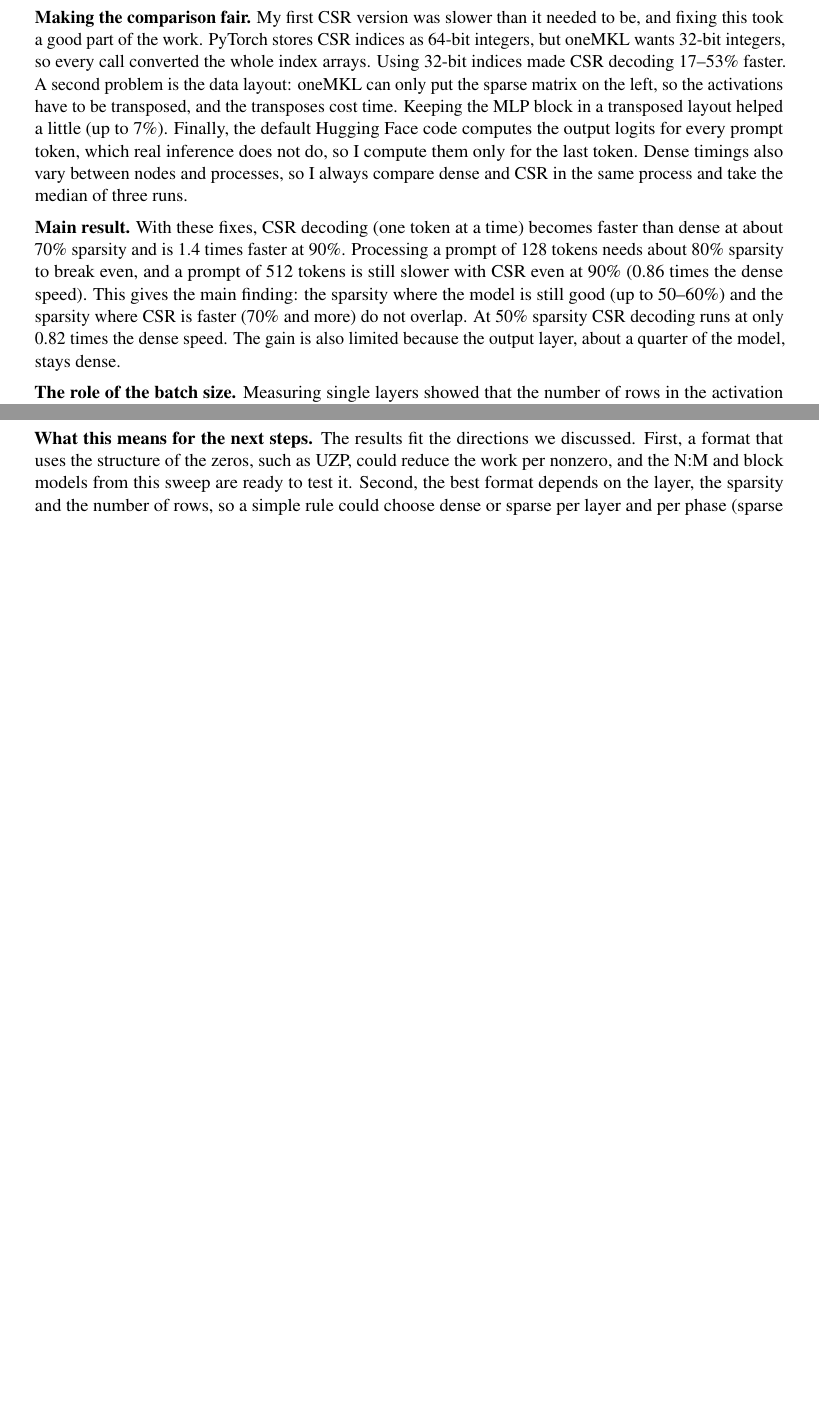
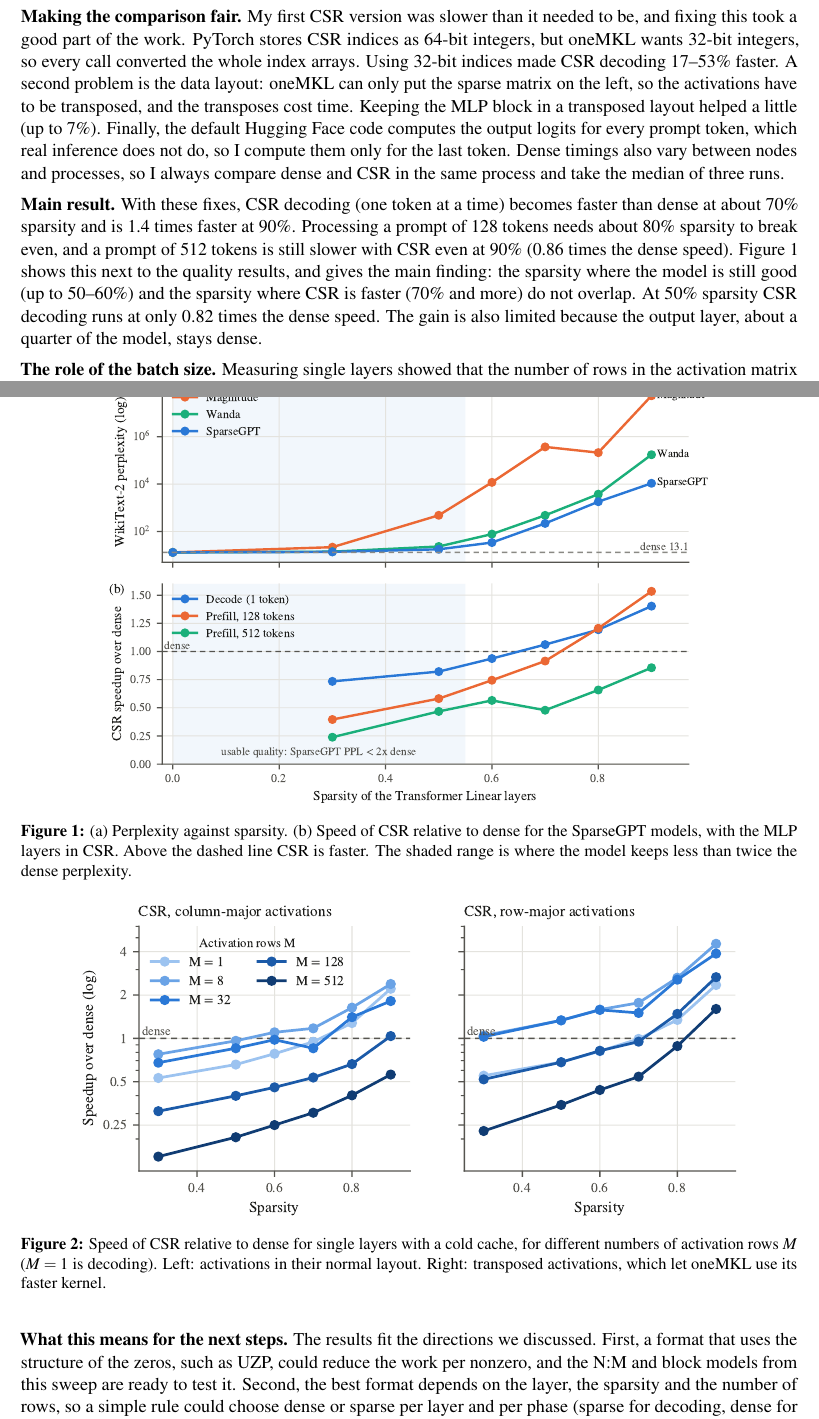
Before and after one commit to pzh97/sparse-inference-thesis, a LaTeX document (report/report_short.tex): two parts of pages 1 and 2 of 2, joined at a grey line, cut so that both start at the same text, the shorter picture padded with empty space. Compiled offline with pdfLaTeX.

Commit message:
Short report: keep the two key figures (quality vs speed, role of M)
Co-Authored-By: Claude Opus 5.5 <noreply@anthropic.com>

```diff
--- a/report/report_short.tex
+++ b/report/report_short.tex
@@ -2,12 +2,20 @@
 
 \usepackage[T1]{fontenc}
 \usepackage{mathptmx}
-\usepackage[margin=2.5cm]{geometry}
+\usepackage[margin=2.2cm]{geometry}
 \usepackage{microtype}
+\usepackage{graphicx}
+\usepackage{caption}
+\captionsetup{font=small,labelfont=bf}
 
 \setlength{\parskip}{0.5em}
 \setlength{\parindent}{0pt}
 \pagestyle{empty}
+\renewcommand{\topfraction}{0.9}
+\renewcommand{\bottomfraction}{0.8}
+\renewcommand{\textfraction}{0.1}
+\renewcommand{\floatpagefraction}{0.8}
+\setcounter{totalnumber}{4}
 
 \begin{document}
 
@@ -60,11 +68,22 @@ dense and CSR in the same process and take the median of three runs.
 becomes faster than dense at about 70\% sparsity and is 1.4 times faster at
 90\%. Processing a prompt of 128 tokens needs about 80\% sparsity to break
 even, and a prompt of 512 tokens is still slower with CSR even at 90\%
-(0.86 times the dense speed). This gives the main finding: the sparsity
+(0.86 times the dense speed). Figure~\ref{fig:gap} shows this next to the quality results, and gives
+the main finding: the sparsity
 where the model is still good (up to 50--60\%) and the sparsity where CSR
 is faster (70\% and more) do not overlap. At 50\% sparsity CSR decoding
 runs at only 0.82 times the dense speed. The gain is also limited because
 the output layer, about a quarter of the model, stays dense.
 
+\begin{figure}[!htb]
+\centering
+\includegraphics[width=0.78\linewidth]{figures/quality_speed.pdf}
+\caption{(a) Perplexity against sparsity. (b) Speed of CSR relative to
+dense for the SparseGPT models, with the MLP layers in CSR. Above the
+dashed line CSR is faster. The shaded range is where the model keeps less
+than twice the dense perplexity.}
+\label{fig:gap}
+\end{figure}
+
 \textbf{The role of the batch size.} Measuring single layers showed that
 the number of rows in the activation matrix (one row when decoding, many
@@ -74,6 +93,16 @@ rows (8 to 32) CSR is already faster than dense at 50\% sparsity, but with
 better when there are many rows. I also learned that single-layer
 benchmarks must use a cold cache: one layer fits into the 48\,MB L3 cache,
 which makes dense look much better than it is in the full model.
+
+\begin{figure}[!htb]
+\centering
+\includegraphics[width=0.85\linewidth]{figures/layers_cold.pdf}
+\caption{Speed of CSR relative to dense for single layers with a cold
+cache, for different numbers of activation rows $M$ ($M=1$ is decoding).
+Left: activations in their normal layout. Right: transposed activations,
+which let oneMKL use its faster kernel.}
+\label{fig:rows}
+\end{figure}
 
 \textbf{The role of the sparsity pattern.} At the same sparsity, the
 pattern of the zeros makes almost no difference to CSR. Unstructured, 2:4,
```
Also changed, not shown: report/report_short.pdf, report/report_short.tex (2 more changed lines).
